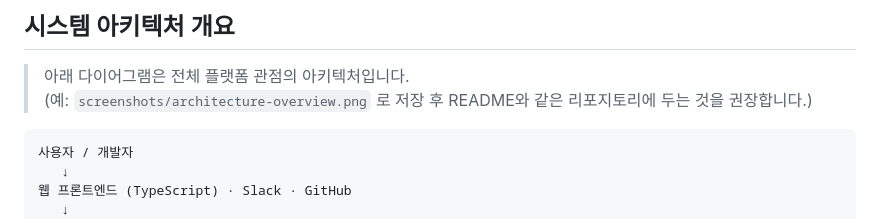
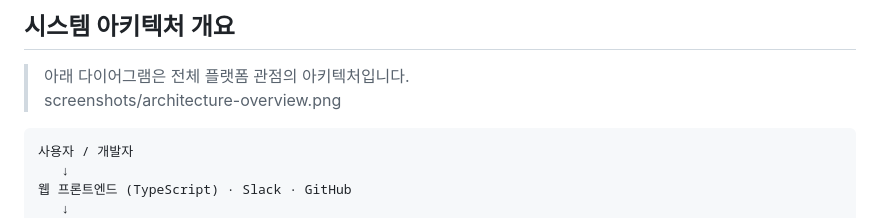
Before and after one commit to K-Le-PaaS/backend-hybrid, a Markdown page: README.md, the part around the change. Drawn GitHub-style.

````diff
--- a/README.md
+++ b/README.md
@@ -37,7 +37,7 @@ K-Le-PaaS Backend Hybrid는 이 문제들을 다음 방식으로 풀고자 합
 ## 시스템 아키텍처 개요
 
 > 아래 다이어그램은 전체 플랫폼 관점의 아키텍처입니다.
-> (예: `screenshots/architecture-overview.png` 로 저장 후 README와 같은 리포지토리에 두는 것을 권장합니다.)
+> screenshots/architecture-overview.png
 
 ```text
 사용자 / 개발자
````
